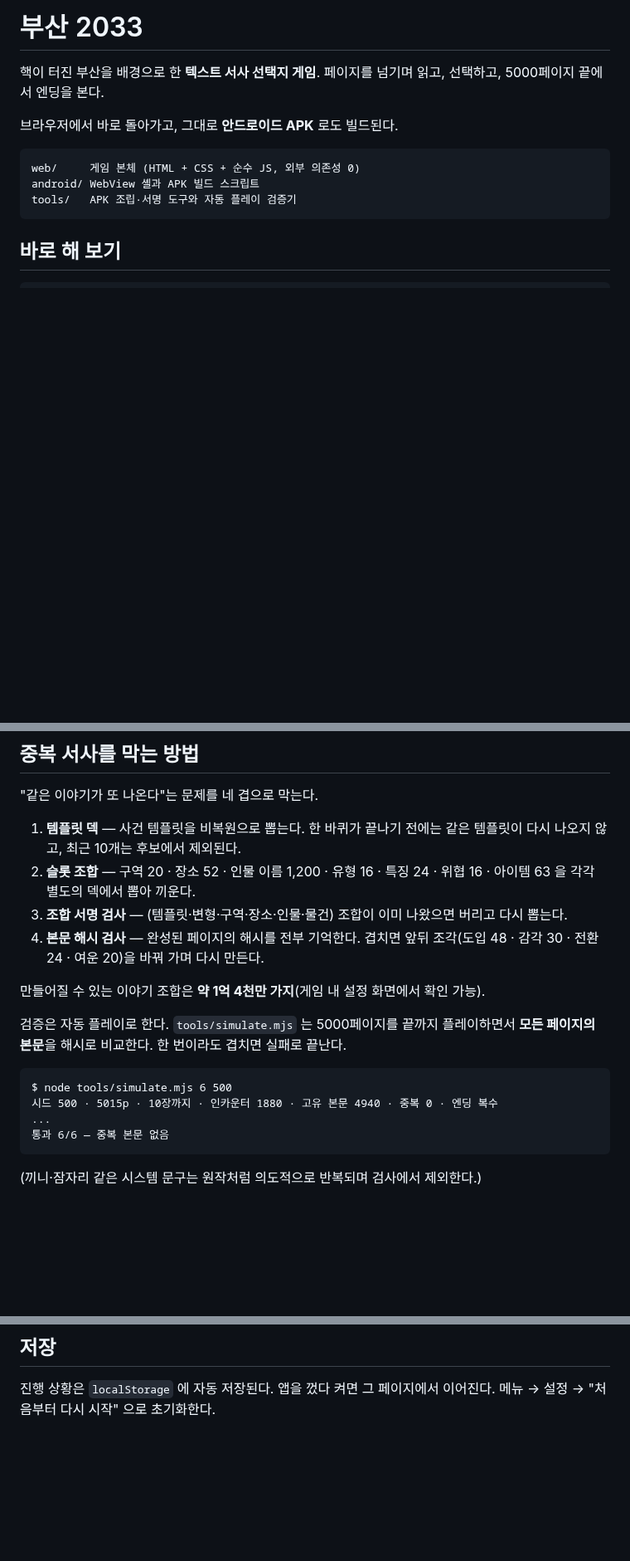
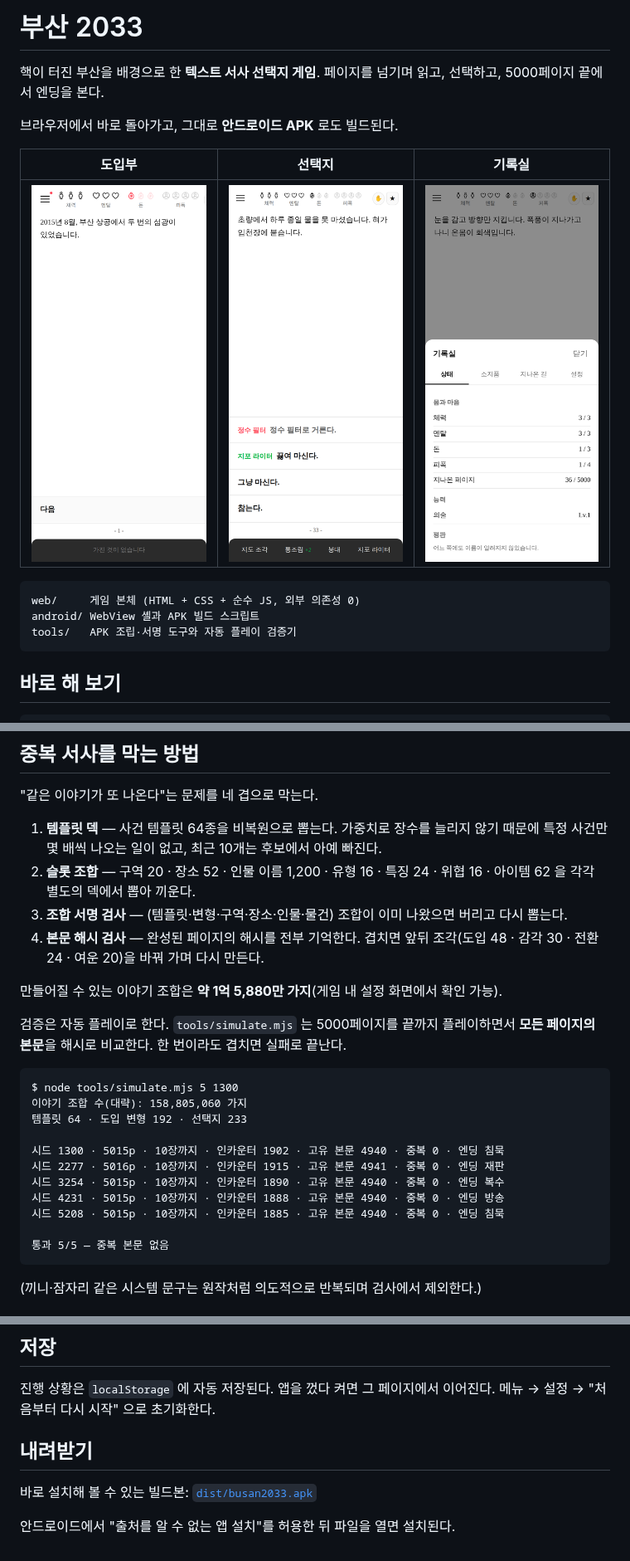
Before and after one commit to anchovy8781/Hghb, a Markdown page: README.md, 3 parts joined by grey strips. Shown at 83% size. Rendered like a GitHub page; pictures changed too: docs/00-intro.png (added), docs/01-choice.png (added), docs/02-menu.png (added); blank space fills up the shorter version.

````diff
--- a/README.md
+++ b/README.md
@@ -4,6 +4,10 @@
 페이지를 넘기며 읽고, 선택하고, 5000페이지 끝에서 엔딩을 본다.
 
 브라우저에서 바로 돌아가고, 그대로 **안드로이드 APK** 로도 빌드된다.
+
+| 도입부 | 선택지 | 기록실 |
+|---|---|---|
+| ![도입부](docs/00-intro.png) | ![선택지](docs/01-choice.png) | ![기록실](docs/02-menu.png) |
 
 ```
 web/     게임 본체 (HTML + CSS + 순수 JS, 외부 의존성 0)
@@ -54,21 +58,28 @@ bash android/build.sh
 
 "같은 이야기가 또 나온다"는 문제를 네 겹으로 막는다.
 
-1. **템플릿 덱** — 사건 템플릿을 비복원으로 뽑는다. 한 바퀴가 끝나기 전에는 같은 템플릿이 다시 나오지 않고, 최근 10개는 후보에서 제외된다.
-2. **슬롯 조합** — 구역 20 · 장소 52 · 인물 이름 1,200 · 유형 16 · 특징 24 · 위협 16 · 아이템 63 을 각각 별도의 덱에서 뽑아 끼운다.
+1. **템플릿 덱** — 사건 템플릿 64종을 비복원으로 뽑는다. 가중치로 장수를 늘리지 않기 때문에 특정 사건만 몇 배씩 나오는 일이 없고, 최근 10개는 후보에서 아예 빠진다.
+2. **슬롯 조합** — 구역 20 · 장소 52 · 인물 이름 1,200 · 유형 16 · 특징 24 · 위협 16 · 아이템 62 을 각각 별도의 덱에서 뽑아 끼운다.
 3. **조합 서명 검사** — (템플릿·변형·구역·장소·인물·물건) 조합이 이미 나왔으면 버리고 다시 뽑는다.
 4. **본문 해시 검사** — 완성된 페이지의 해시를 전부 기억한다. 겹치면 앞뒤 조각(도입 48 · 감각 30 · 전환 24 · 여운 20)을 바꿔 가며 다시 만든다.
 
-만들어질 수 있는 이야기 조합은 **약 1억 4천만 가지**(게임 내 설정 화면에서 확인 가능).
+만들어질 수 있는 이야기 조합은 **약 1억 5,880만 가지**(게임 내 설정 화면에서 확인 가능).
 
 검증은 자동 플레이로 한다. `tools/simulate.mjs` 는 5000페이지를 끝까지 플레이하면서
 **모든 페이지의 본문**을 해시로 비교한다. 한 번이라도 겹치면 실패로 끝난다.
 
 ```
-$ node tools/simulate.mjs 6 500
-시드 500 · 5015p · 10장까지 · 인카운터 1880 · 고유 본문 4940 · 중복 0 · 엔딩 복수
-...
-통과 6/6 — 중복 본문 없음
+$ node tools/simulate.mjs 5 1300
+이야기 조합 수(대략): 158,805,060 가지
+템플릿 64 · 도입 변형 192 · 선택지 233
+
+시드 1300 · 5015p · 10장까지 · 인카운터 1902 · 고유 본문 4940 · 중복 0 · 엔딩 침묵
+시드 2277 · 5016p · 10장까지 · 인카운터 1915 · 고유 본문 4941 · 중복 0 · 엔딩 재판
+시드 3254 · 5015p · 10장까지 · 인카운터 1890 · 고유 본문 4940 · 중복 0 · 엔딩 복수
+시드 4231 · 5015p · 10장까지 · 인카운터 1888 · 고유 본문 4940 · 중복 0 · 엔딩 방송
+시드 5208 · 5015p · 10장까지 · 인카운터 1885 · 고유 본문 4940 · 중복 0 · 엔딩 침묵
+
+통과 5/5 — 중복 본문 없음
 ```
 
 (끼니·잠자리 같은 시스템 문구는 원작처럼 의도적으로 반복되며 검사에서 제외한다.)
@@ -97,3 +108,9 @@ $ node tools/simulate.mjs 6 500
 
 진행 상황은 `localStorage` 에 자동 저장된다. 앱을 껐다 켜면 그 페이지에서 이어진다.
 메뉴 → 설정 → "처음부터 다시 시작" 으로 초기화한다.
+
+## 내려받기
+
+바로 설치해 볼 수 있는 빌드본: [`dist/busan2033.apk`](dist/busan2033.apk)
+
+안드로이드에서 "출처를 알 수 없는 앱 설치"를 허용한 뒤 파일을 열면 설치된다.
````
Also changed, not shown: 5 other files.
